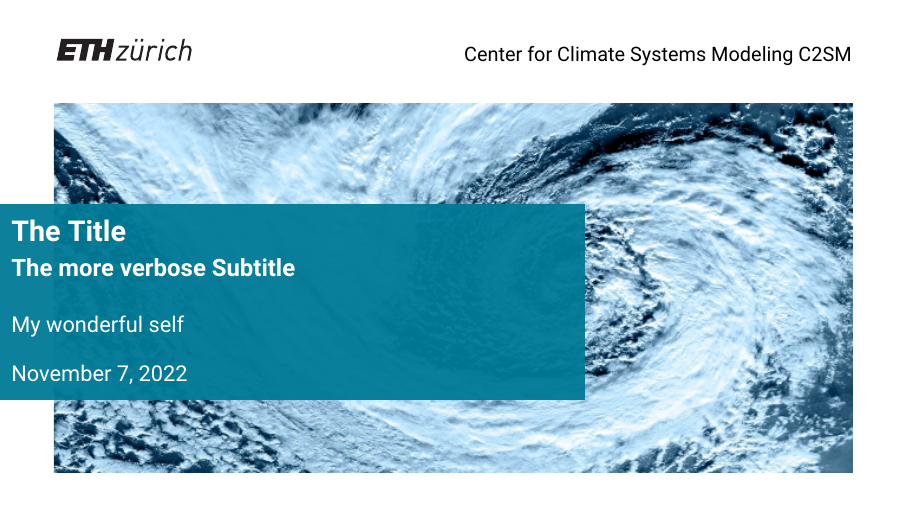
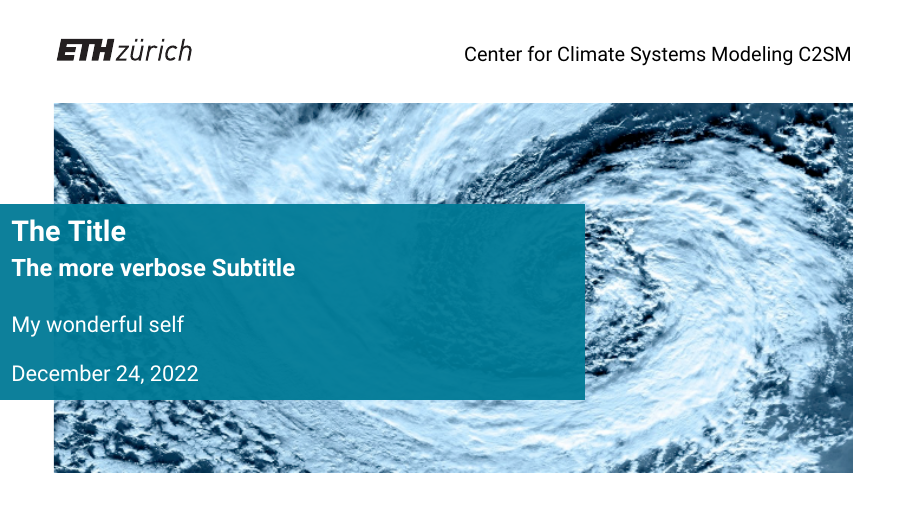
Before and after one commit to C2SM/C2SM_Beamer_Template, LaTeX slides (template.tex, which reads beamerthemeC2SM.sty): page 1 of 7. Compiled offline with XeLaTeX.

Commit message:
Set custom instead of current date

```diff
--- a/beamerthemeC2SM.sty
+++ b/beamerthemeC2SM.sty
@@ -167,7 +167,7 @@
       \color{black}{\tiny Center for Climate Systems Modeling C2SM}
       \hspace{0.35\textwidth}
       \hfil
-      \tiny\mydate
+      \tiny\mydatefootnote
       \hspace{0.2\paperwidth}
     \vspace{0.02\paperheight}}}
   \fi
@@ -215,7 +215,7 @@
 }
 \makeatother
 
-\def\mydate{\leavevmode\hbox{\the\year-\twodigits\month-\twodigits\day}}
+\def\currentdate{\leavevmode\hbox{\the\year-\twodigits\month-\twodigits\day}}
 \def\twodigits#1{\ifnum#1<10 0\fi\the#1}
 
 % Head line
--- a/template.tex
+++ b/template.tex
@@ -17,9 +17,14 @@
 \setsansfont{Roboto}
 \usepackage{beamertools}
 \usepackage{tango}
+
+% Set dates for title and footnote
+\def\mydate{December 24, 2022}
+\def\mydatefootnote{2022-12-24}
+
 \usetheme{C2SM}
 \author{My wonderful self}
-\date{\today}
+\date{\mydate}
 \title{The Title}
 \subtitle{The more verbose Subtitle}
 \hypersetup{
```
